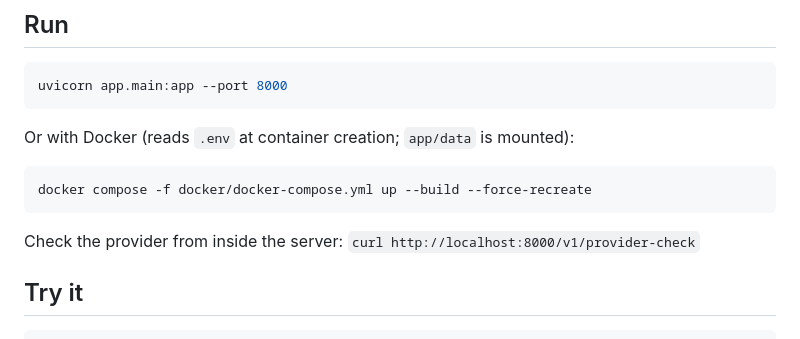
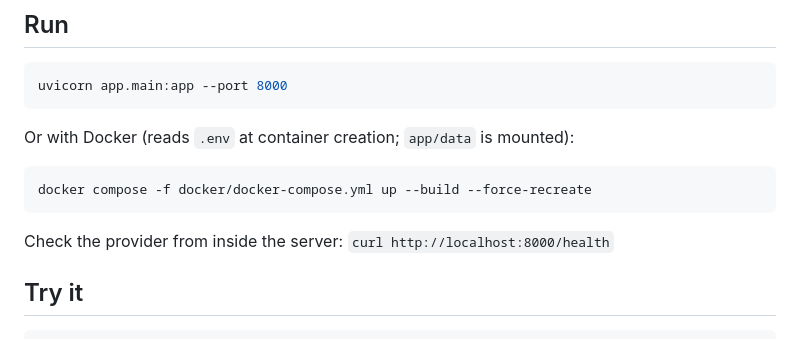
Before and after one commit to Aaryaman-147/prism-troubleshoot, a Markdown page: README.md, the part around the change. GitHub-like rendering.

````diff
--- a/README.md
+++ b/README.md
@@ -226,7 +226,7 @@ Or with Docker (reads `.env` at container creation; `app/data` is mounted):
 docker compose -f docker/docker-compose.yml up --build --force-recreate
 ```
 
-Check the provider from inside the server: `curl http://localhost:8000/v1/provider-check`
+Check the provider from inside the server: `curl http://localhost:8000/health`
 
 ## Try it
 
````
